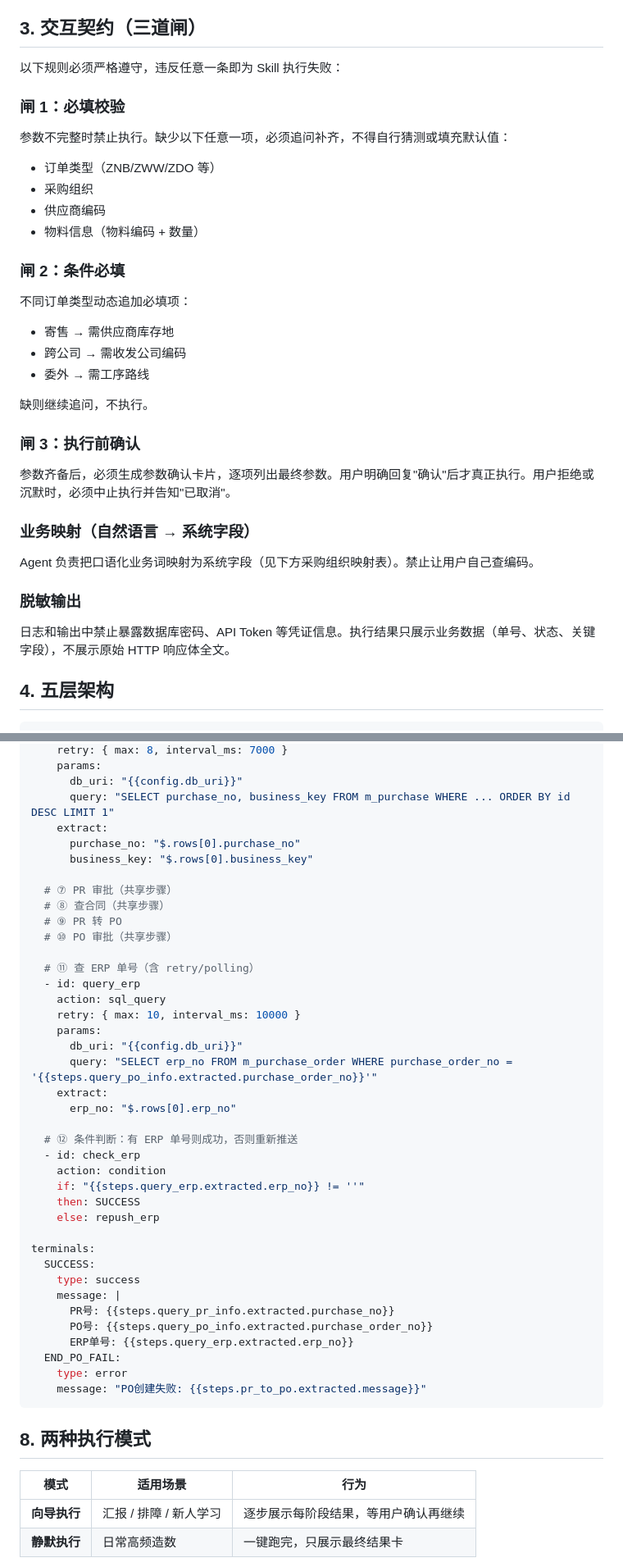
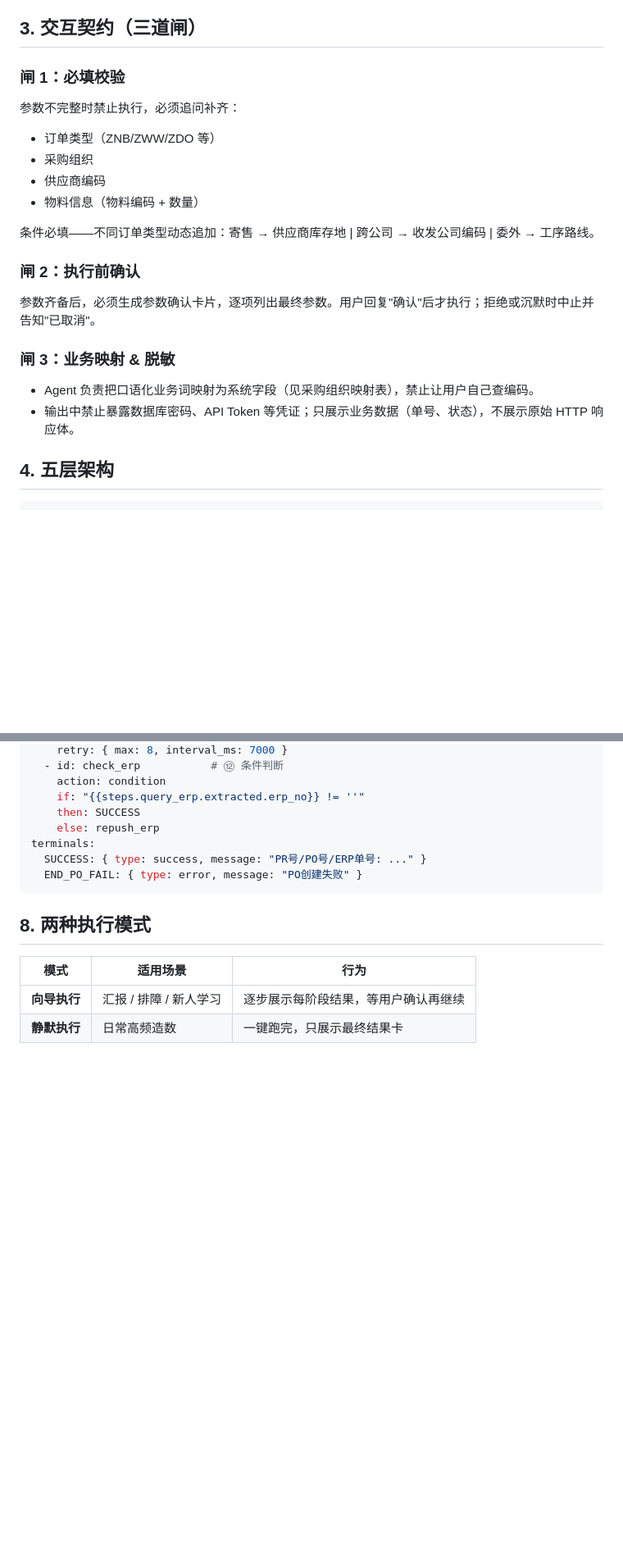
Before and after one commit to xingzaidadi/ai-dataforge-loop, a Markdown page: SKILL.md, 2 parts joined by grey strips. Shown at 82% size. GitHub-like rendering; blank space fills up the shorter version.

````diff
--- a/SKILL.md
+++ b/SKILL.md
@@ -45,36 +45,24 @@ tags: [造数, 测试数据, 供应链, 流程编排, Agent, 跨系统, PRPO]
 
 ## 3. 交互契约（三道闸）
 
-以下规则必须严格遵守，违反任意一条即为 Skill 执行失败：
-
 ### 闸 1：必填校验
 
-参数不完整时禁止执行。缺少以下任意一项，必须追问补齐，不得自行猜测或填充默认值：
+参数不完整时禁止执行，必须追问补齐：
 - 订单类型（ZNB/ZWW/ZDO 等）
 - 采购组织
 - 供应商编码
 - 物料信息（物料编码 + 数量）
 
-### 闸 2：条件必填
+条件必填——不同订单类型动态追加：寄售 → 供应商库存地 | 跨公司 → 收发公司编码 | 委外 → 工序路线。
 
-不同订单类型动态追加必填项：
-- 寄售 → 需供应商库存地
-- 跨公司 → 需收发公司编码
-- 委外 → 需工序路线
+### 闸 2：执行前确认
 
-缺则继续追问，不执行。
+参数齐备后，必须生成参数确认卡片，逐项列出最终参数。用户回复"确认"后才执行；拒绝或沉默时中止并告知"已取消"。
 
-### 闸 3：执行前确认
+### 闸 3：业务映射 & 脱敏
 
-参数齐备后，必须生成参数确认卡片，逐项列出最终参数。用户明确回复"确认"后才真正执行。用户拒绝或沉默时，必须中止执行并告知"已取消"。
-
-### 业务映射（自然语言 → 系统字段）
-
-Agent 负责把口语化业务词映射为系统字段（见下方采购组织映射表）。禁止让用户自己查编码。
-
-### 脱敏输出
-
-日志和输出中禁止暴露数据库密码、API Token 等凭证信息。执行结果只展示业务数据（单号、状态、关键字段），不展示原始 HTTP 响应体全文。
+- Agent 负责把口语化业务词映射为系统字段（见采购组织映射表），禁止让用户自己查编码。
+- 输出中禁止暴露数据库密码、API Token 等凭证；只展示业务数据（单号、状态），不展示原始 HTTP 响应体。
 
 ## 4. 五层架构
 
@@ -200,43 +143,12 @@ steps:
     retry: { max: 8, interval_ms: 7000 }
-    params:
-      db_uri: "{{config.db_uri}}"
-      query: "SELECT purchase_no, business_key FROM m_purchase WHERE ... ORDER BY id DESC LIMIT 1"
-    extract:
-      purchase_no: "$.rows[0].purchase_no"
-      business_key: "$.rows[0].business_key"
-
-  # ⑦ PR 审批（共享步骤）
-  # ⑧ 查合同（共享步骤）
-  # ⑨ PR 转 PO
-  # ⑩ PO 审批（共享步骤）
-
-  # ⑪ 查 ERP 单号（含 retry/polling）
-  - id: query_erp
-    action: sql_query
-    retry: { max: 10, interval_ms: 10000 }
-    params:
-      db_uri: "{{config.db_uri}}"
-      query: "SELECT erp_no FROM m_purchase_order WHERE purchase_order_no = '{{steps.query_po_info.extracted.purchase_order_no}}'"
-    extract:
-      erp_no: "$.rows[0].erp_no"
-
-  # ⑫ 条件判断：有 ERP 单号则成功，否则重新推送
-  - id: check_erp
+  - id: check_erp           # ⑫ 条件判断
     action: condition
     if: "{{steps.query_erp.extracted.erp_no}} != ''"
     then: SUCCESS
     else: repush_erp
-
 terminals:
-  SUCCESS:
-    type: success
-    message: |
-      PR号: {{steps.query_pr_info.extracted.purchase_no}}
-      PO号: {{steps.query_po_info.extracted.purchase_order_no}}
-      ERP单号: {{steps.query_erp.extracted.erp_no}}
-  END_PO_FAIL:
-    type: error
-    message: "PO创建失败: {{steps.pr_to_po.extracted.message}}"
+  SUCCESS: { type: success, message: "PR号/PO号/ERP单号: ..." }
+  END_PO_FAIL: { type: error, message: "PO创建失败" }
 ```
 
 ## 8. 两种执行模式
````
Also changed, not shown: other parts of SKILL.md (+33 -142 lines).
